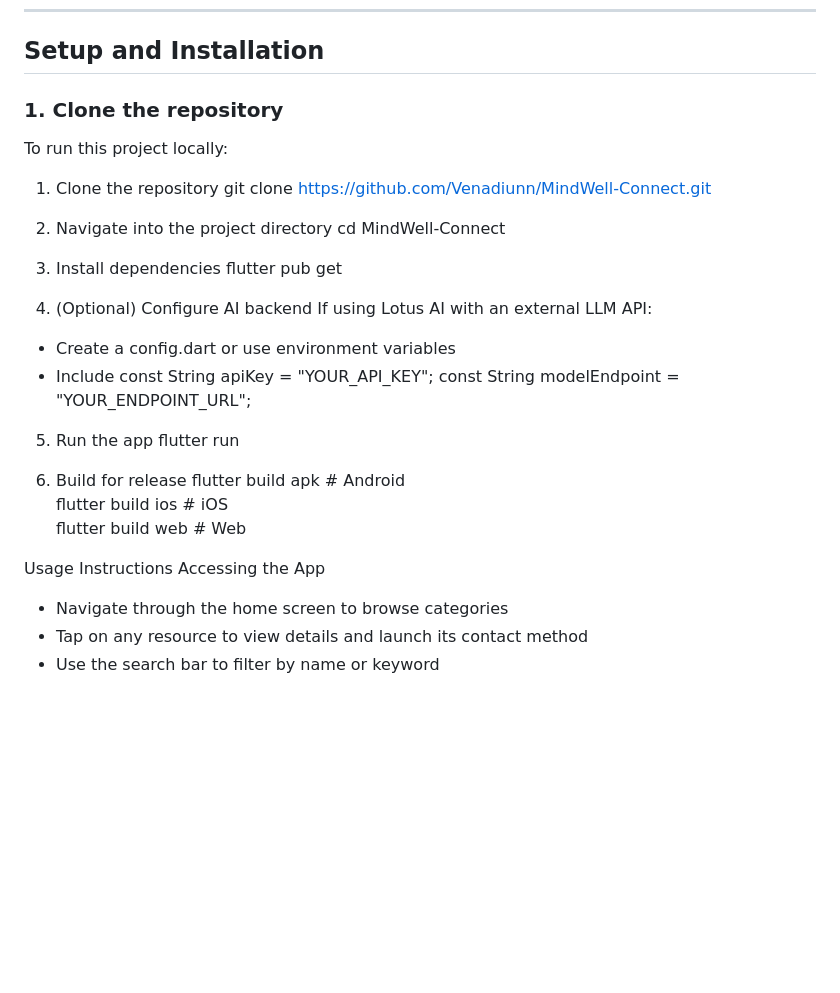
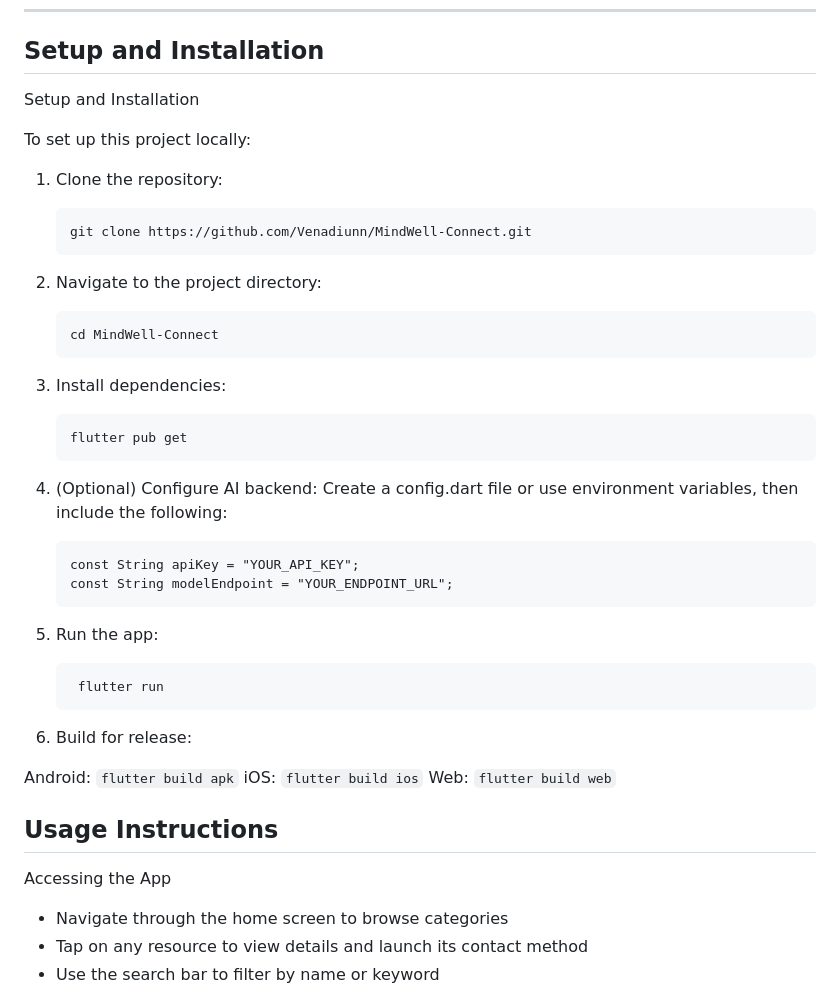
Before and after one commit to Venadiunn/MindWell-Connect, a Markdown page: README.md, the part around the change. Rendered like a GitHub page; blank space fills up the shorter version.

Commit message:
Refine setup and installation instructions in README
Updated setup instructions for clarity and formatting.

````diff
--- a/README.md
+++ b/README.md
@@ -57,35 +57,52 @@ In addition to its curated resource library, MindWell Connect includes *Lotus*,
 
 ## Setup and Installation
 
-### **1. Clone the repository**
+Setup and Installation
 
-To run this project locally:
+To set up this project locally:
 
-1. Clone the repository
-git clone https://github.com/Venadiunn/MindWell-Connect.git
+1. Clone the repository:
+    ```
+    git clone https://github.com/Venadiunn/MindWell-Connect.git
+    ```
 
-2. Navigate into the project directory
-cd MindWell-Connect
+3. Navigate to the project directory:
+    ```
+    cd MindWell-Connect
+    ```
+4. Install dependencies:
+   ```
+   flutter pub get
+    ```
 
-3. Install dependencies
-flutter pub get
-
-4. (Optional) Configure AI backend
-If using Lotus AI with an external LLM API:
-- Create a config.dart or use environment variables
-- Include
+6. (Optional) Configure AI backend:
+Create a config.dart file or use environment variables, then include the following:
+    ```
     const String apiKey = "YOUR_API_KEY";
     const String modelEndpoint = "YOUR_ENDPOINT_URL";
+    ```
 
-5. Run the app
-flutter run
+5. Run the app:
+   ```
+    flutter run
+    ```
 
-6. Build for release
-flutter build apk       # Android
-flutter build ios       # iOS
-flutter build web       # Web
+7. Build for release:
 
-Usage Instructions
+Android:
+    ```
+    flutter build apk
+    ```
+iOS:
+    ```
+    flutter build ios
+    ```
+Web:
+    ```
+    flutter build web
+    ```
+
+## Usage Instructions
 Accessing the App
 - Navigate through the home screen to browse categories
 - Tap on any resource to view details and launch its contact method
````
